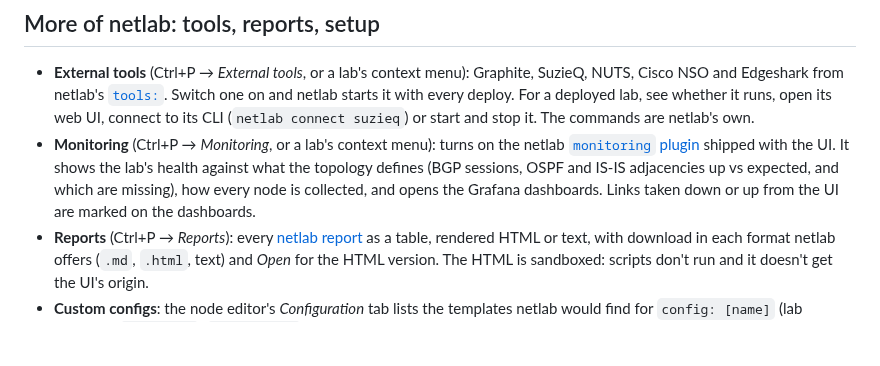
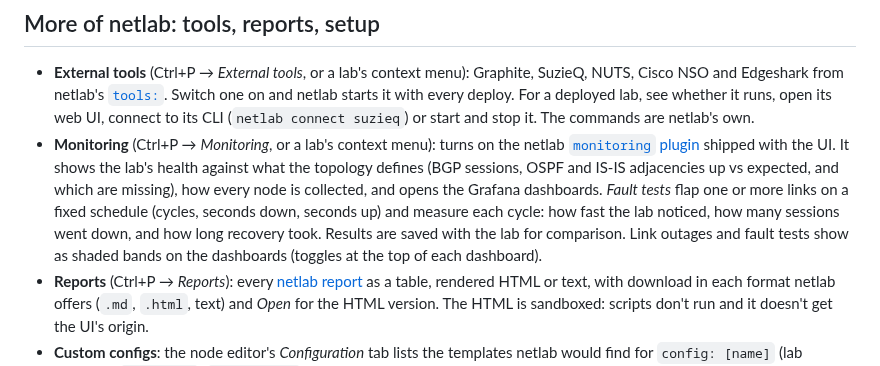
Before and after one commit to Muddyblack/netlab-ui, a Markdown page: docs/features.md, the part around the change. GitHub-like rendering; blank space fills up the shorter version.

```diff
--- a/docs/features.md
+++ b/docs/features.md
@@ -169,8 +169,12 @@ Where something isn't possible for a node, the UI says why instead of failing.
   the netlab [`monitoring` plugin](../monitoring/README.md) shipped with the
   UI. It shows the lab's health against what the topology defines (BGP
   sessions, OSPF and IS-IS adjacencies up vs expected, and which are missing),
-  how every node is collected, and opens the Grafana dashboards. Links taken
-  down or up from the UI are marked on the dashboards.
+  how every node is collected, and opens the Grafana dashboards. *Fault
+  tests* flap one or more links on a fixed schedule (cycles, seconds down,
+  seconds up) and measure each cycle: how fast the lab noticed, how many
+  sessions went down, and how long recovery took. Results are saved with
+  the lab for comparison. Link outages and fault tests show as shaded bands
+  on the dashboards (toggles at the top of each dashboard).
 - **Reports** (Ctrl+P → *Reports*): every [netlab report](https://netlab.tools/netlab/report/) as a table, rendered
   HTML or text, with download in each format netlab offers (`.md`, `.html`,
   text) and *Open* for the HTML version. The HTML is sandboxed: scripts don't
```
Also changed, not shown: monitoring/README.md (+34 -5 lines), monitoring/docs/dashboard-overview.png, monitoring/docs/dashboard-routing.png, monitoring/docs/netlab-ui-dialog.png, monitoring/docs/netlab-ui-fault-tests.png (added), 14 other files.
